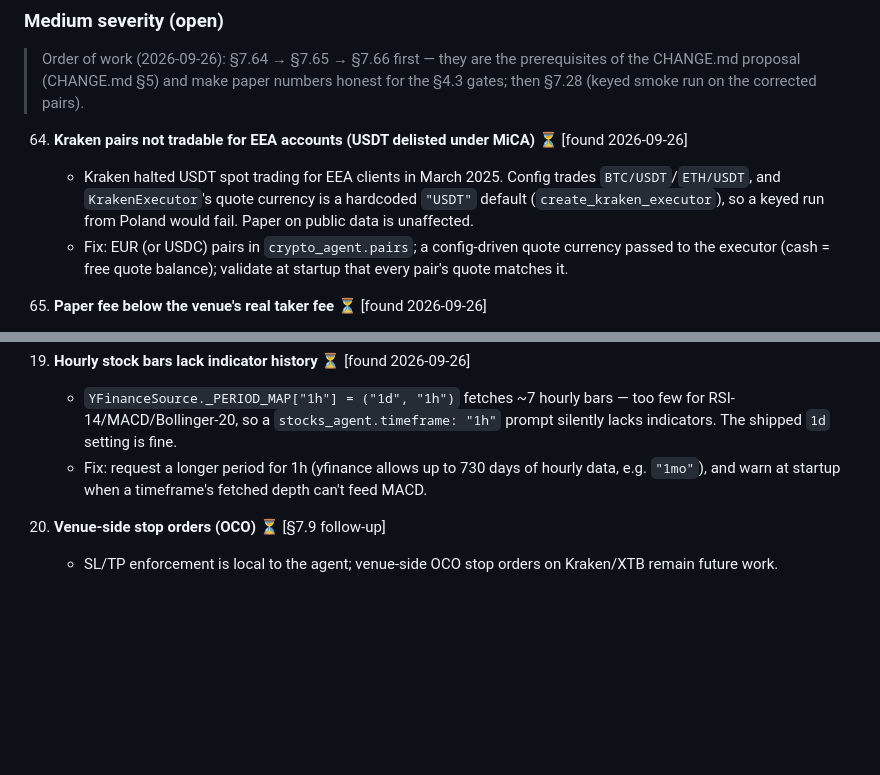
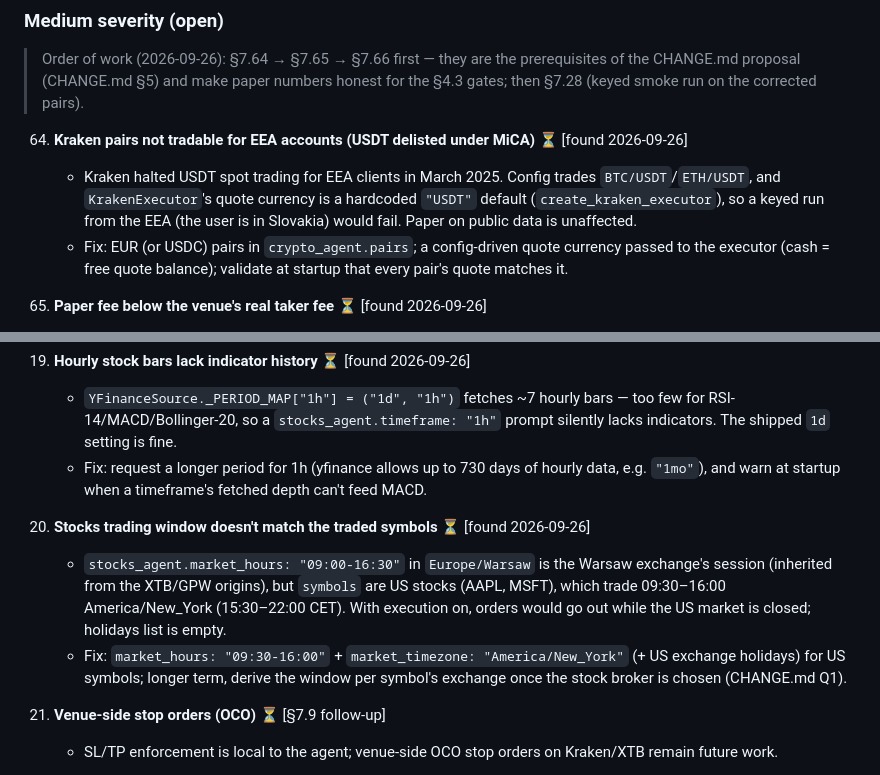
Before and after one commit to BBlazej/smartyTrader, a Markdown page: PLAN.md, 2 parts joined by grey strips. Rendered like a GitHub page; blank space fills up the shorter version.

```diff
--- a/PLAN.md
+++ b/PLAN.md
@@ -81,7 +81,7 @@ Updated after the full-codebase reviews of **2026-09-15** (`review.MD`), **2026-
 > Order of work (2026-09-26): §7.64 → §7.65 → §7.66 first — they are the prerequisites of the CHANGE.md proposal (CHANGE.md §5) and make paper numbers honest for the §4.3 gates; then §7.28 (keyed smoke run on the corrected pairs).
 
 64. **Kraken pairs not tradable for EEA accounts (USDT delisted under MiCA)** ⏳ [found 2026-09-26]
-    - Kraken halted USDT spot trading for EEA clients in March 2025. Config trades `BTC/USDT`/`ETH/USDT`, and `KrakenExecutor`'s quote currency is a hardcoded `"USDT"` default (`create_kraken_executor`), so a keyed run from Poland would fail. Paper on public data is unaffected.
+    - Kraken halted USDT spot trading for EEA clients in March 2025. Config trades `BTC/USDT`/`ETH/USDT`, and `KrakenExecutor`'s quote currency is a hardcoded `"USDT"` default (`create_kraken_executor`), so a keyed run from the EEA (the user is in Slovakia) would fail. Paper on public data is unaffected.
     - Fix: EUR (or USDC) pairs in `crypto_agent.pairs`; a config-driven quote currency passed to the executor (cash = free quote balance); validate at startup that every pair's quote matches it.
 
 65. **Paper fee below the venue's real taker fee** ⏳ [found 2026-09-26]
@@ -106,6 +106,10 @@ Updated after the full-codebase reviews of **2026-09-15** (`review.MD`), **2026-
     - `YFinanceSource._PERIOD_MAP["1h"] = ("1d", "1h")` fetches ~7 hourly bars — too few for RSI-14/MACD/Bollinger-20, so a `stocks_agent.timeframe: "1h"` prompt silently lacks indicators. The shipped `1d` setting is fine.
     - Fix: request a longer period for 1h (yfinance allows up to 730 days of hourly data, e.g. `"1mo"`), and warn at startup when a timeframe's fetched depth can't feed MACD.
 
+68. **Stocks trading window doesn't match the traded symbols** ⏳ [found 2026-09-26]
+    - `stocks_agent.market_hours: "09:00-16:30"` in `Europe/Warsaw` is the Warsaw exchange's session (inherited from the XTB/GPW origins), but `symbols` are US stocks (AAPL, MSFT), which trade 09:30–16:00 America/New_York (15:30–22:00 CET). With execution on, orders would go out while the US market is closed; holidays list is empty.
+    - Fix: `market_hours: "09:30-16:00"` + `market_timezone: "America/New_York"` (+ US exchange holidays) for US symbols; longer term, derive the window per symbol's exchange once the stock broker is chosen (CHANGE.md Q1).
+
 34. **Venue-side stop orders (OCO)** ⏳ [§7.9 follow-up]
     - SL/TP enforcement is local to the agent; venue-side OCO stop orders on Kraken/XTB remain future work.
 
```
Also changed, not shown: other parts of PLAN.md (+1 -1 lines), CHANGE.md (+13 -13 lines).
